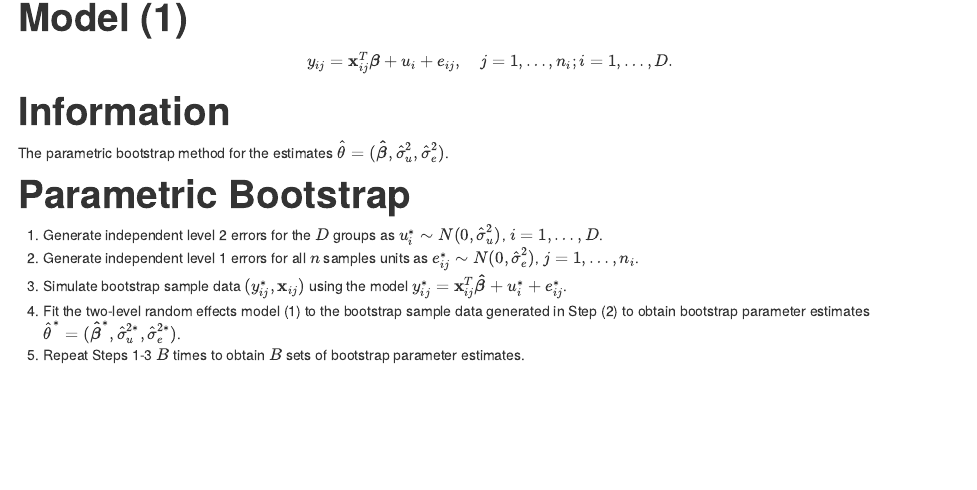
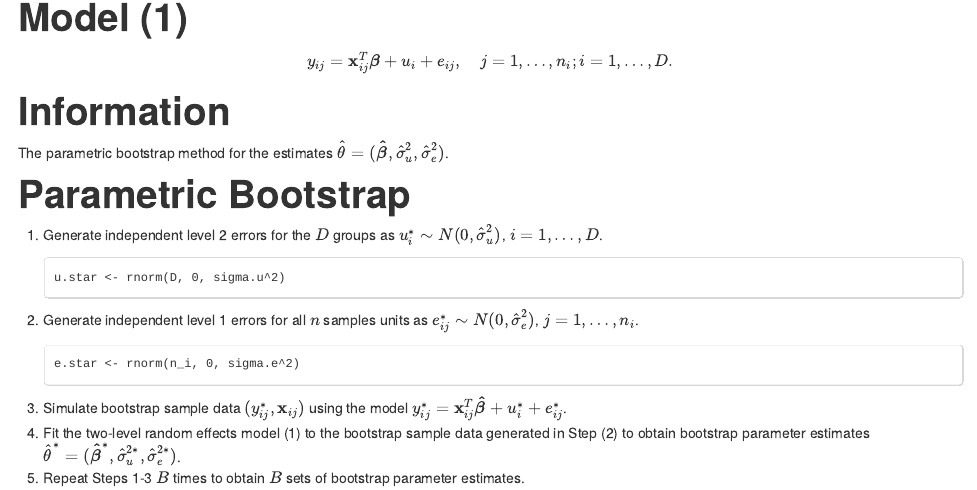
Before and after one commit to aloy/lmeresampler, an R Markdown document (inst/Parametric_Bootstrap_Pseudocode.Rmd): the page in a window 1100 px wide, from 120 px down. The pictures show the output file inst/Parametric_Bootstrap_Pseudocode.html that the author committed with the source, opened offline.

Commit message:
Added a bit of code
Added a bit of code for reference

````diff
--- a/inst/Parametric_Bootstrap_Pseudocode.Rmd
+++ b/inst/Parametric_Bootstrap_Pseudocode.Rmd
@@ -16,7 +16,13 @@ The parametric bootstrap method for the estimates $\hat{\theta}=(\boldsymbol{\ha
 Parametric Bootstrap
 ====================
 1. Generate independent level 2 errors for the $D$ groups as $u_i^*\sim N(0,\hat{\sigma}_u^2)$, $i=1,\ldots, D$.
+```
+u.star <- rnorm(D, 0, sigma.u^2)
+```
 2. Generate independent level 1 errors for all $n$ samples units as $e_{ij}^*\sim N(0,\hat{\sigma}_e^2)$, $j=1,\ldots, n_i$.
+```
+e.star <- rnorm(n_i, 0, sigma.e^2)
+```
 3. Simulate bootstrap sample data $(y_{ij}^*,\mathbf{x}_{ij})$ using the model $y_{ij}^*=\mathbf{x}_{ij}^T\boldsymbol{\hat{\beta}}+u_i^*+e_{ij}^*$.
 4. Fit the two-level random effects model (1) to the bootstrap sample data generated in Step (2) to obtain bootstrap parameter estimates $\hat{\theta}^*=(\boldsymbol{\hat{\beta}}^*, \hat{\sigma}_u^{2*}, \hat{\sigma}_e^{2*})$.
 4. Repeat Steps 1-3 $B$ times to obtain $B$ sets of bootstrap parameter estimates.
````
Also changed, not shown: inst/Parametric_Bootstrap_Pseudocode.html.
